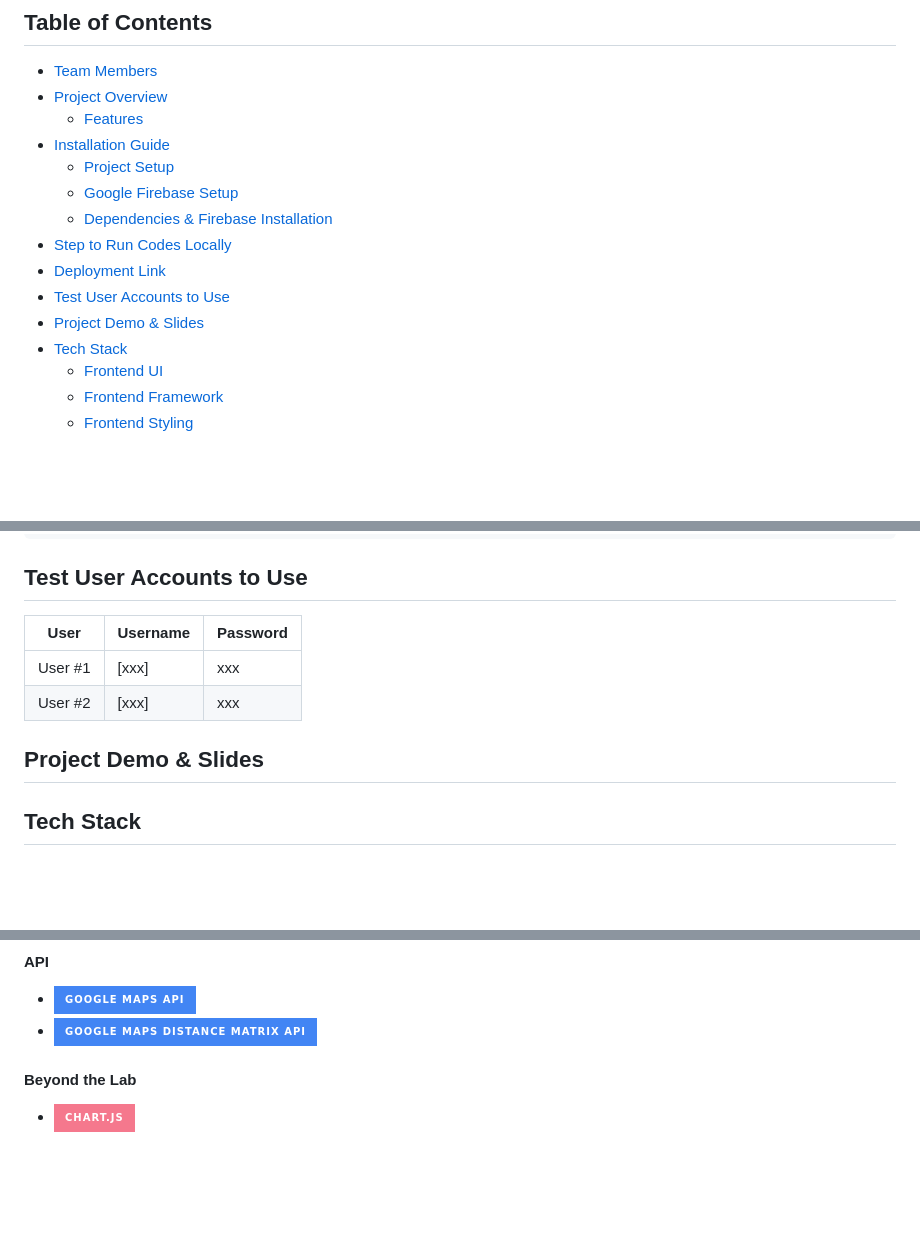
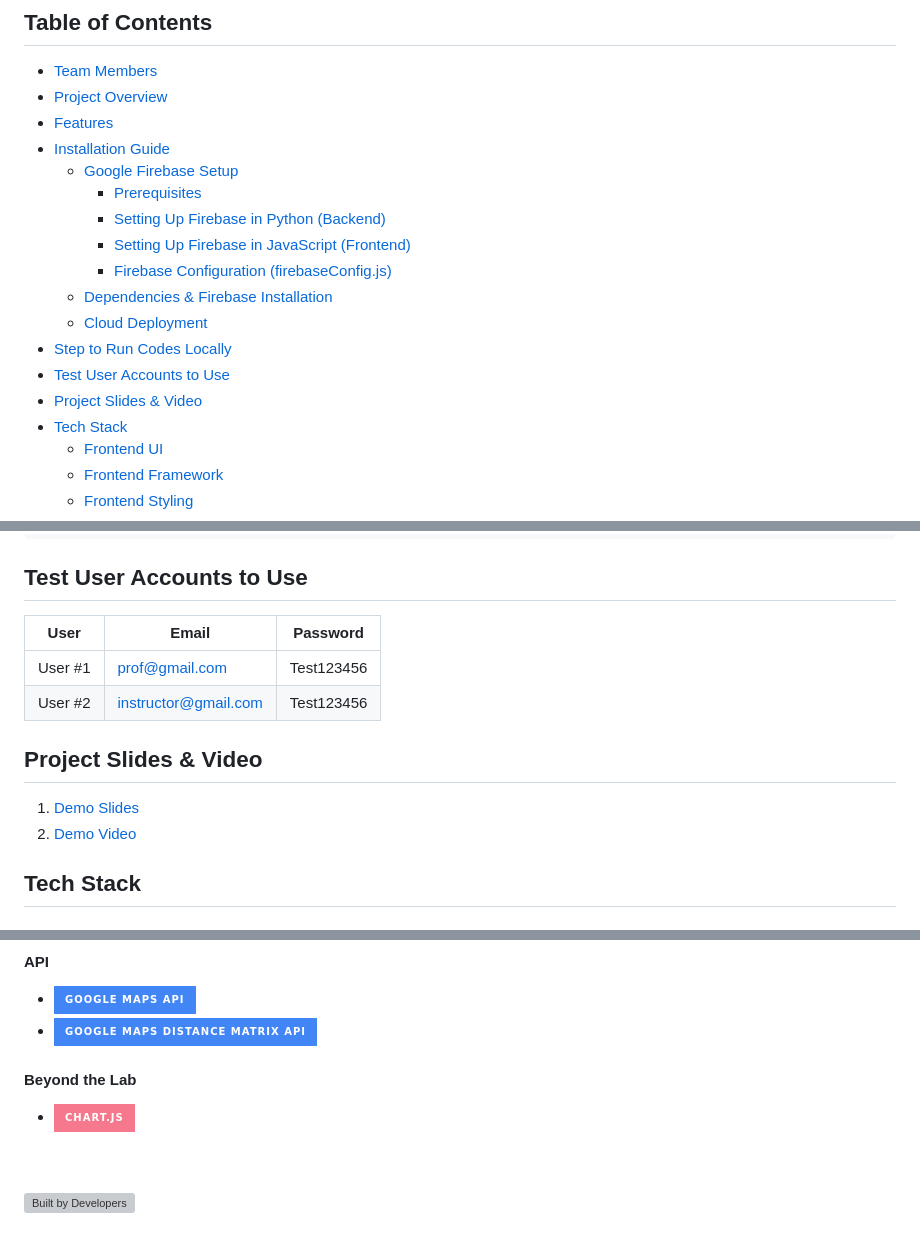
Before and after one commit to DuFanYin/SG-lost-fund, a Markdown page: README.md, 3 parts joined by grey strips. GitHub-like rendering; badges without logos; blank space fills up the shorter version; grey boxes are pictures that could not be loaded.

````diff
--- a/README.md
+++ b/README.md
@@ -13,15 +13,18 @@
 ## Table of Contents
 - [Team Members](#team-members)
 - [Project Overview](#project-overview)
-  - [Features](#features)
+- [Features](#features)
 - [Installation Guide](#installation-guide)
-  - [Project Setup](#project-setup)
   - [Google Firebase Setup](#google-firebase-setup)
+    - [Prerequisites](#prerequisites)
+    - [Setting Up Firebase in Python (Backend)](#setting-up-firebase-in-python-backend)
+    - [Setting Up Firebase in JavaScript (Frontend)](#setting-up-firebase-in-javascript-frontend)
+    - [Firebase Configuration (firebaseConfig.js)](#firebase-configuration-firebaseconfigjs)
   - [Dependencies & Firebase Installation](#dependencies--firebase-installation)
+  - [Cloud Deployment](#cloud-deployment)
 - [Step to Run Codes Locally](#step-to-run-codes-locally)
-- [Deployment Link](#deployment-link)
 - [Test User Accounts to Use](#test-user-accounts-to-use)
-- [Project Demo & Slides](#project-demo--slides)
+- [Project Slides & Video](#project-slides--video)
 - [Tech Stack](#tech-stack)
   - [Frontend UI](#frontend-ui)
   - [Frontend Framework](#frontend-framework)
@@ -126,15 +129,16 @@ python app.py
 ```
 
 ## Test User Accounts to Use
-| User   | Username           | Password  |
+| User   | Email           | Password  |
 |--------|---------------------|-----------|
-| User #1 | [xxx] | xxx |
-| User #2 | [xxx] | xxx |
+| User #1 | prof@gmail.com | Test123456 |
+| User #2 | instructor@gmail.com | Test123456 |
 
 
 
-## Project Demo & Slides
-
+## Project Slides & Video
+1. [Demo Slides](https://www.canva.com/design/DAGV_FSoNoscFeEP2WG4CVXrEQi8mSByg/edit)
+2. [Demo Video](xxxxxx)
 
 
 
@@ -162,7 +166,8 @@ python app.py
 - [![Google Maps API](https://img.shields.io/badge/Google%20Maps%20API-4285F4.svg?style=for-the-badge&logo=google-maps&logoColor=white)](https://developers.google.com/maps)
 - [![Google Distance Matrix API](https://img.shields.io/badge/Google%20Maps%20Distance%20Matrix%20API-4285F4.svg?style=for-the-badge&logo=google-maps&logoColor=white)](https://developers.google.com/maps/documentation/distance-matrix)
 
+#### Beyond the Lab
+- [![Chart.js](https://img.shields.io/badge/Chart.js-F5788D.svg?style=for-the-badge&logo=Chart.js&logoColor=white)](https://www.chartjs.org/) <br><br><br>
 
 
-#### Beyond the Lab
-- [![Chart.js](https://img.shields.io/badge/Chart.js-F5788D.svg?style=for-the-badge&logo=Chart.js&logoColor=white)](https://www.chartjs.org/)
+[![Built by Developers](https://img.shields.io/badge/Built%20by-Developers%20%3C%2F%3E-orange?style=for-the-badge)](https://your-link-here.com)
````
Also changed, not shown: other parts of README.md (+2 -2 lines).
